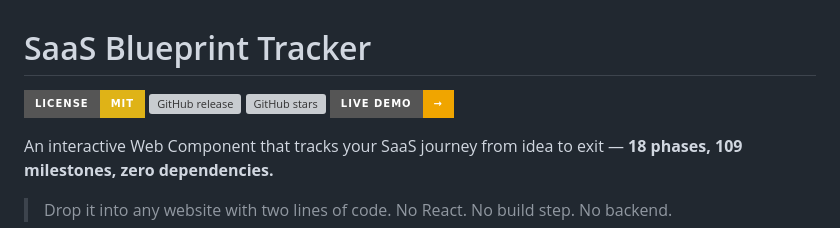
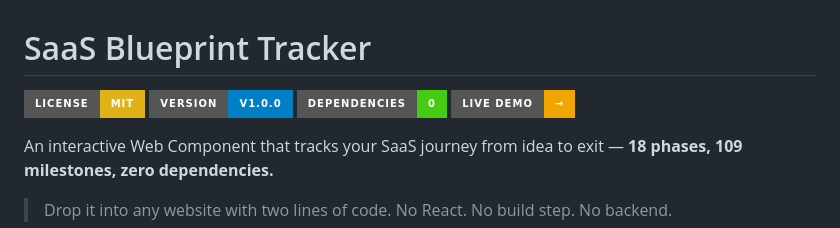
Before and after one commit to fabian-emmanuel/saas-blueprint-tracker, a Markdown page: README.md, the part around the change. Rendered like a GitHub page; badges without logos; grey boxes are pictures that could not be loaded.

Commit message:
docs: switch to static badges to fix shields.io caching issue

```diff
--- a/README.md
+++ b/README.md
@@ -1,8 +1,8 @@
 # SaaS Blueprint Tracker
 
-[![License: MIT](https://img.shields.io/badge/License-MIT-yellow.svg?style=for-the-badge)](https://opensource.org/licenses/MIT)
-[![GitHub release](https://img.shields.io/github/v/release/fabian-emmanuel/saas-blueprint-tracker?style=for-the-badge)](https://github.com/fabian-emmanuel/saas-blueprint-tracker/releases)
-[![GitHub stars](https://img.shields.io/github/stars/fabian-emmanuel/saas-blueprint-tracker?style=for-the-badge)](https://github.com/fabian-emmanuel/saas-blueprint-tracker/stargazers)
+[![License: MIT](https://img.shields.io/badge/License-MIT-yellow?style=for-the-badge)](https://opensource.org/licenses/MIT)
+[![Version](https://img.shields.io/badge/version-v1.0.0-blue?style=for-the-badge)](https://github.com/fabian-emmanuel/saas-blueprint-tracker/releases)
+[![Zero Dependencies](https://img.shields.io/badge/dependencies-0-brightgreen?style=for-the-badge)](#)
 [![Demo](https://img.shields.io/badge/Live_Demo-→-F0A500?style=for-the-badge)](https://saas-blueprint-tracker.pages.dev/saas-blueprint-demo.html)
 
 An interactive Web Component that tracks your SaaS journey from idea to exit — **18 phases, 109 milestones, zero dependencies.**
```
